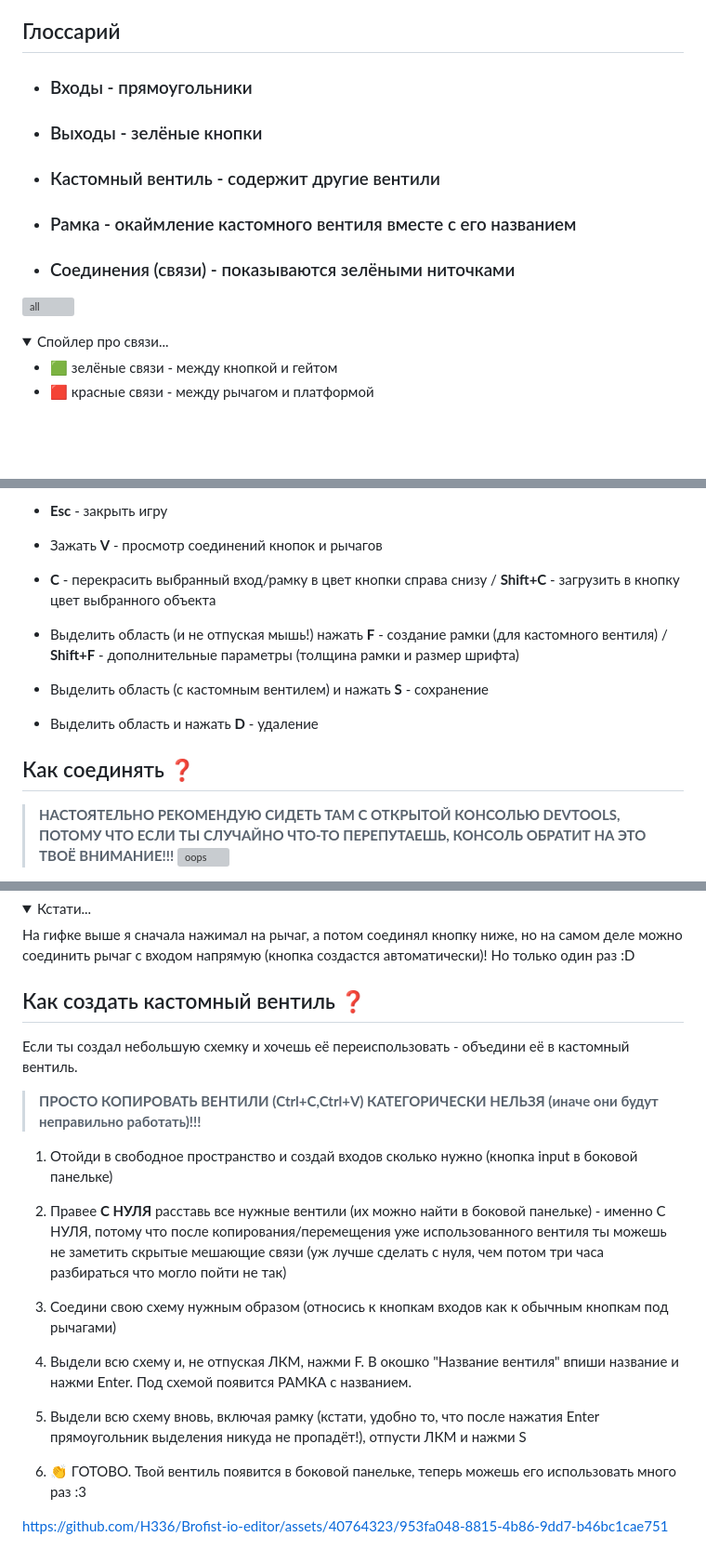
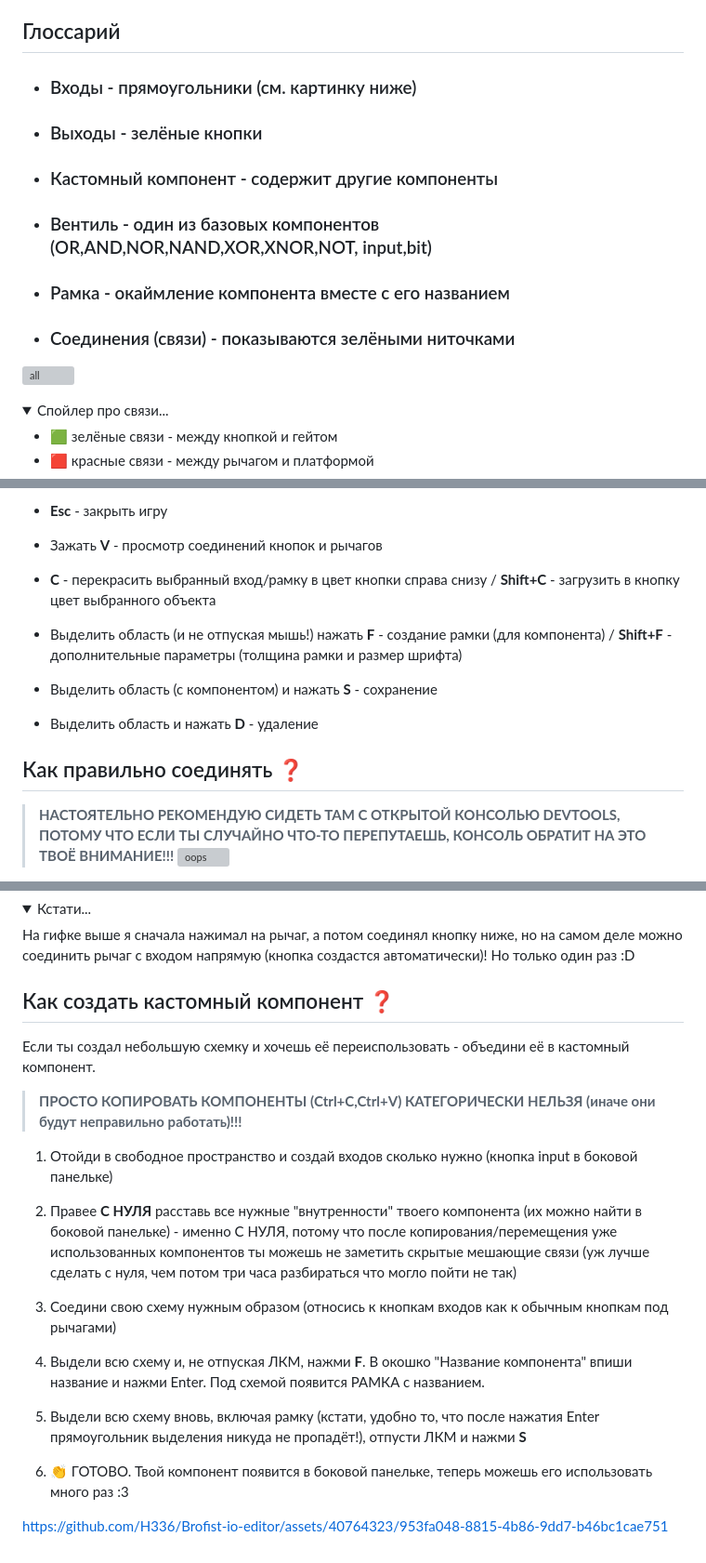
Before and after one commit to H336/Brofist-io-editor, a Markdown page: README.md, 3 parts joined by grey strips. Shown at 93% size. Rendered like a GitHub page; folded sections open; blank space fills up the shorter version; grey boxes are pictures that could not be loaded.

Commit message:
Update README.md (add "component")

```diff
--- a/README.md
+++ b/README.md
@@ -10,8 +10,11 @@
 
 
 ## Глоссарий
-- ### Входы - прямоугольники
+- ### Входы - прямоугольники (см. картинку ниже)
 - ### Выходы - зелёные кнопки
-- ### Кастомный вентиль - содержит другие вентили
-- ### Рамка - окаймление кастомного вентиля вместе с его названием
+
+- ### Кастомный компонент - содержит другие компоненты
+- ### Вентиль - один из базовых компонентов (OR,AND,NOR,NAND,XOR,XNOR,NOT, input,bit)
+- ### Рамка - окаймление компонента вместе с его названием
+
 - ### Соединения (связи) - показываются зелёными ниточками
@@ -33,13 +36,13 @@
 - Зажать **V** - просмотр соединений кнопок и рычагов
 - **C** - перекрасить выбранный вход/рамку в цвет кнопки справа снизу / **Shift+C** - загрузить в кнопку цвет выбранного объекта
 
-- Выделить область (и не отпуская мышь!) нажать **F** - создание рамки (для кастомного вентиля) / **Shift+F** - дополнительные параметры (толщина рамки и размер шрифта)
-- Выделить область (с кастомным вентилем) и нажать **S** - сохранение
+- Выделить область (и не отпуская мышь!) нажать **F** - создание рамки (для компонента) / **Shift+F** - дополнительные параметры (толщина рамки и размер шрифта)
+- Выделить область (с компонентом) и нажать **S** - сохранение
 - Выделить область и нажать **D** - удаление
 
 
 
-## Как соединять ❓
+## Как правильно соединять ❓
 > **НАСТОЯТЕЛЬНО РЕКОМЕНДУЮ СИДЕТЬ ТАМ С ОТКРЫТОЙ КОНСОЛЬЮ DEVTOOLS, ПОТОМУ ЧТО ЕСЛИ ТЫ СЛУЧАЙНО ЧТО-ТО ПЕРЕПУТАЕШЬ, КОНСОЛЬ ОБРАТИТ НА ЭТО ТВОЁ ВНИМАНИЕ!!!**
 > ![oops](https://github.com/H336/Brofist-io-editor/assets/40764323/a8728a64-7db7-44b7-8d53-e476bea04287)
 
@@ -59,15 +62,15 @@
 
 
 
-## Как создать кастомный вентиль ❓
-Если ты создал небольшую схемку и хочешь её переиспользовать - объедини её в кастомный вентиль.
-> **ПРОСТО КОПИРОВАТЬ ВЕНТИЛИ (Ctrl+C,Ctrl+V) КАТЕГОРИЧЕСКИ НЕЛЬЗЯ (иначе они будут неправильно работать)!!!**
+## Как создать кастомный компонент ❓
+Если ты создал небольшую схемку и хочешь её переиспользовать - объедини её в кастомный компонент.
+> **ПРОСТО КОПИРОВАТЬ КОМПОНЕНТЫ (Ctrl+C,Ctrl+V) КАТЕГОРИЧЕСКИ НЕЛЬЗЯ (иначе они будут неправильно работать)!!!**
 1. Отойди в свободное пространство и создай входов сколько нужно (кнопка input в боковой панельке)
-2. Правее **С НУЛЯ** расставь все нужные вентили (их можно найти в боковой панельке) - именно С НУЛЯ, потому что после копирования/перемещения уже использованного вентиля ты можешь не заметить скрытые мешающие связи (уж лучше сделать с нуля, чем потом три часа разбираться что могло пойти не так)
+2. Правее **С НУЛЯ** расставь все нужные "внутренности" твоего компонента (их можно найти в боковой панельке) - именно С НУЛЯ, потому что после копирования/перемещения уже использованных компонентов ты можешь не заметить скрытые мешающие связи (уж лучше сделать с нуля, чем потом три часа разбираться что могло пойти не так)
 3. Соедини свою схему нужным образом (относись к кнопкам входов как к обычным кнопкам под рычагами)
 
-4. Выдели всю схему и, не отпуская ЛКМ, нажми F. В окошко "Название вентиля" впиши название и нажми Enter. Под схемой появится РАМКА с названием.
-5. Выдели всю схему вновь, включая рамку (кстати, удобно то, что после нажатия Enter прямоугольник выделения никуда не пропадёт!), отпусти ЛКМ и нажми S
-6. 👏 ГОТОВО. Твой вентиль появится в боковой панельке, теперь можешь его использовать много раз :3
+4. Выдели всю схему и, не отпуская ЛКМ, нажми **F**. В окошко "Название компонента" впиши название и нажми Enter. Под схемой появится РАМКА с названием.
+5. Выдели всю схему вновь, включая рамку (кстати, удобно то, что после нажатия Enter прямоугольник выделения никуда не пропадёт!), отпусти ЛКМ и нажми **S**
+6. 👏 ГОТОВО. Твой компонент появится в боковой панельке, теперь можешь его использовать много раз :3
 
 https://github.com/H336/Brofist-io-editor/assets/40764323/953fa048-8815-4b86-9dd7-b46bc1cae751
```
Also changed, not shown: other parts of README.md (+1 -1 lines).
